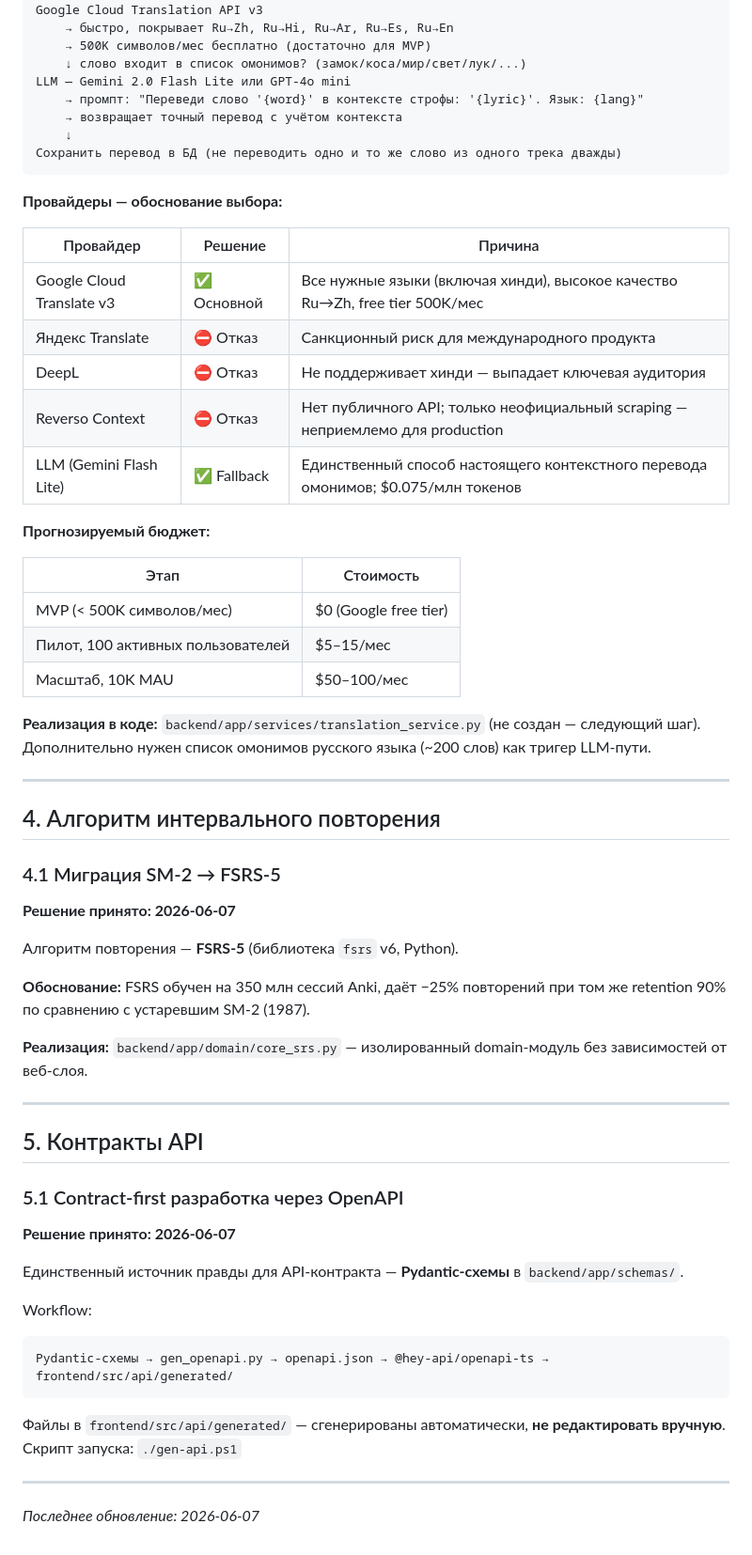
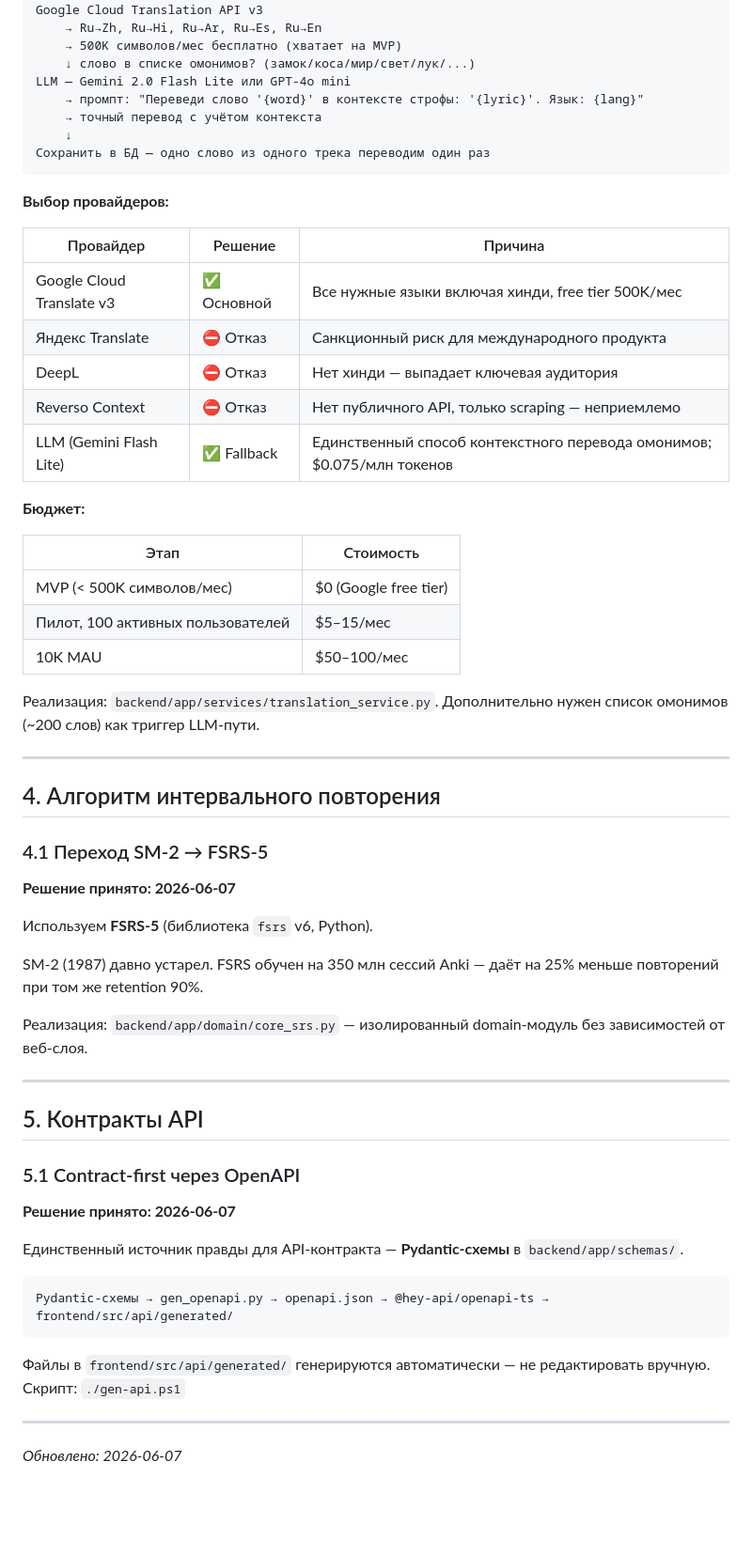
Before and after one commit to Have-A-Cigar/linguabeat, a Markdown page: docs/Ключевые принятые решения.md, the part around one of its changes. Shown at 94% size. Drawn GitHub-style; blank space fills up the shorter version.

````diff
--- a/docs/Ключевые принятые решения.md
+++ b/docs/Ключевые принятые решения.md
@@ -70,68 +69,67 @@
     ↓ кэш-мисс
 Google Cloud Translation API v3
-    → быстро, покрывает Ru→Zh, Ru→Hi, Ru→Ar, Ru→Es, Ru→En
-    → 500K символов/мес бесплатно (достаточно для MVP)
-    ↓ слово входит в список омонимов? (замок/коса/мир/свет/лук/...)
+    → Ru→Zh, Ru→Hi, Ru→Ar, Ru→Es, Ru→En
+    → 500K символов/мес бесплатно (хватает на MVP)
+    ↓ слово в списке омонимов? (замок/коса/мир/свет/лук/...)
 LLM — Gemini 2.0 Flash Lite или GPT-4o mini
     → промпт: "Переведи слово '{word}' в контексте строфы: '{lyric}'. Язык: {lang}"
-    → возвращает точный перевод с учётом контекста
+    → точный перевод с учётом контекста
     ↓
-Сохранить перевод в БД (не переводить одно и то же слово из одного трека дважды)
+Сохранить в БД — одно слово из одного трека переводим один раз
 ```
 
-**Провайдеры — обоснование выбора:**
+**Выбор провайдеров:**
 
 | Провайдер | Решение | Причина |
 |---|---|---|
-| Google Cloud Translate v3 | ✅ Основной | Все нужные языки (включая хинди), высокое качество Ru→Zh, free tier 500K/мес |
+| Google Cloud Translate v3 | ✅ Основной | Все нужные языки включая хинди, free tier 500K/мес |
 | Яндекс Translate | ⛔ Отказ | Санкционный риск для международного продукта |
-| DeepL | ⛔ Отказ | Не поддерживает хинди — выпадает ключевая аудитория |
-| Reverso Context | ⛔ Отказ | Нет публичного API; только неофициальный scraping — неприемлемо для production |
-| LLM (Gemini Flash Lite) | ✅ Fallback | Единственный способ настоящего контекстного перевода омонимов; $0.075/млн токенов |
+| DeepL | ⛔ Отказ | Нет хинди — выпадает ключевая аудитория |
+| Reverso Context | ⛔ Отказ | Нет публичного API, только scraping — неприемлемо |
+| LLM (Gemini Flash Lite) | ✅ Fallback | Единственный способ контекстного перевода омонимов; $0.075/млн токенов |
 
-**Прогнозируемый бюджет:**
+**Бюджет:**
 
 | Этап | Стоимость |
 |---|---|
 | MVP (< 500K символов/мес) | $0 (Google free tier) |
 | Пилот, 100 активных пользователей | $5–15/мес |
-| Масштаб, 10K MAU | $50–100/мес |
+| 10K MAU | $50–100/мес |
 
-**Реализация в коде:** `backend/app/services/translation_service.py` (не создан — следующий шаг).
-Дополнительно нужен список омонимов русского языка (~200 слов) как тригер LLM-пути.
+Реализация: `backend/app/services/translation_service.py`.
+Дополнительно нужен список омонимов (~200 слов) как триггер LLM-пути.
 
 ---
 
 ## 4. Алгоритм интервального повторения
 
-### 4.1 Миграция SM-2 → FSRS-5
+### 4.1 Переход SM-2 → FSRS-5
 
 **Решение принято: 2026-06-07**
 
-Алгоритм повторения — **FSRS-5** (библиотека `fsrs` v6, Python).
+Используем **FSRS-5** (библиотека `fsrs` v6, Python).
 
-**Обоснование:** FSRS обучен на 350 млн сессий Anki, даёт −25% повторений при том же retention 90% по сравнению с устаревшим SM-2 (1987).
+SM-2 (1987) давно устарел. FSRS обучен на 350 млн сессий Anki — даёт на 25% меньше повторений при том же retention 90%.
 
-**Реализация:** `backend/app/domain/core_srs.py` — изолированный domain-модуль без зависимостей от веб-слоя.
+Реализация: `backend/app/domain/core_srs.py` — изолированный domain-модуль без зависимостей от веб-слоя.
 
 ---
 
 ## 5. Контракты API
 
-### 5.1 Contract-first разработка через OpenAPI
+### 5.1 Contract-first через OpenAPI
 
 **Решение принято: 2026-06-07**
 
 Единственный источник правды для API-контракта — **Pydantic-схемы** в `backend/app/schemas/`.
 
-Workflow:
 ```
 Pydantic-схемы → gen_openapi.py → openapi.json → @hey-api/openapi-ts → frontend/src/api/generated/
 ```
 
-Файлы в `frontend/src/api/generated/` — сгенерированы автоматически, **не редактировать вручную**.
-Скрипт запуска: `./gen-api.ps1`
+Файлы в `frontend/src/api/generated/` генерируются автоматически — не редактировать вручную.
+Скрипт: `./gen-api.ps1`
 
 ---
 
-*Последнее обновление: 2026-06-07*
+*Обновлено: 2026-06-07*
````
Also changed, not shown: other parts of docs/Ключевые принятые решения.md (+25 -26 lines), docs/ARCHITECTURE.md (+18 -28 lines), docs/soviet-songs-library.md (+8 -9 lines).
